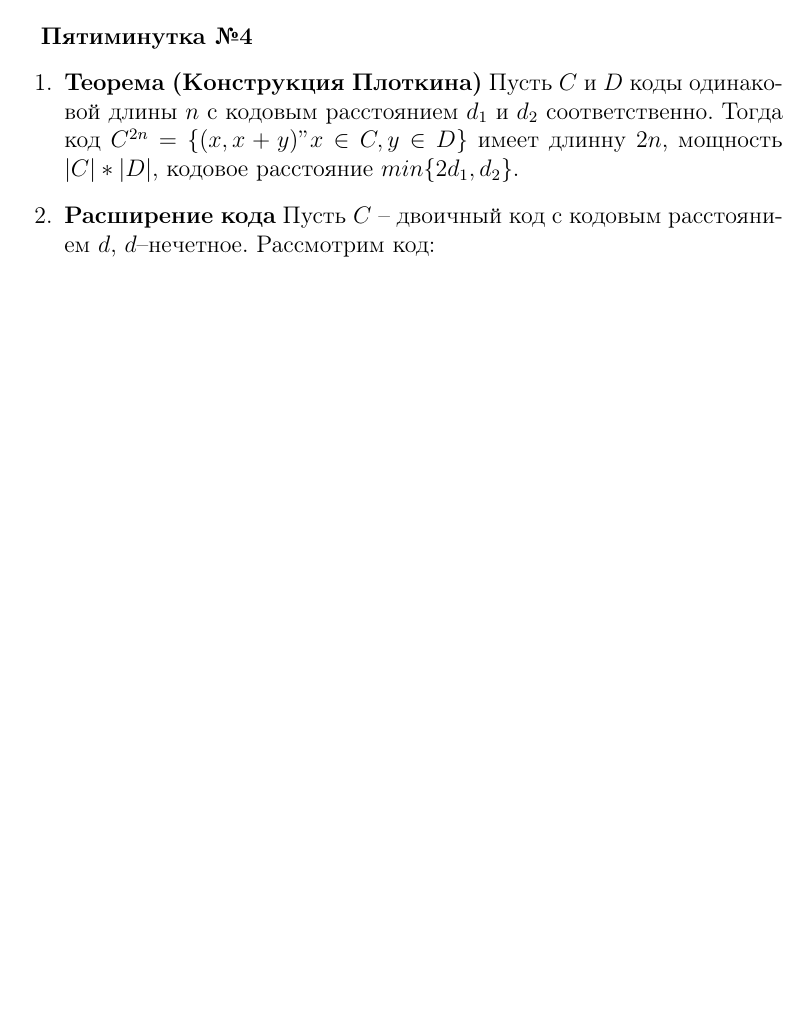
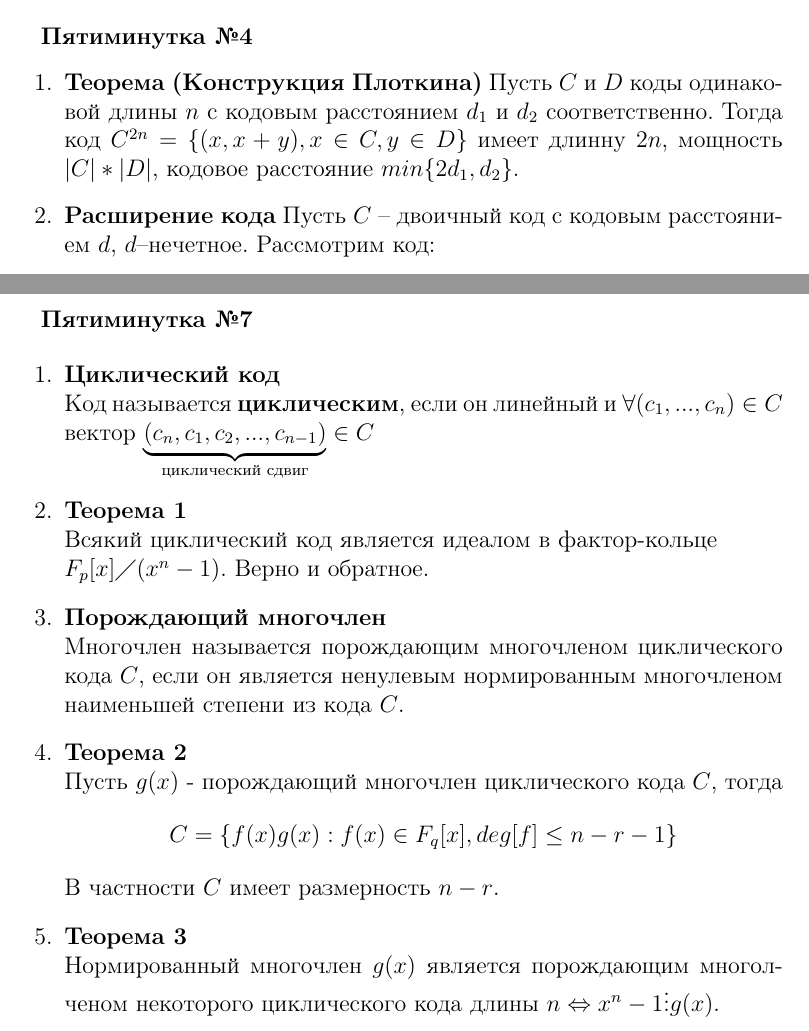
Before and after one commit to cdrann/Teorkod_pyatiminutka, a LaTeX document (Pyatiminutka.tex): part of page 4 of 9 before the commit and two parts of pages 4 and 10 of 10 after it, the two joined at a grey line, cut so that both start at the same text, the shorter picture padded with empty space. Compiled offline with pdfLaTeX.

Commit message:
add 7 pyatiminutka

```diff
--- a/Pyatiminutka.tex
+++ b/Pyatiminutka.tex
@@ -182,7 +182,7 @@ $G = \begin{pmatrix}
 
 \begin{enumerate}
 \item \textbf{Теорема (Конструкция Плоткина)}
-Пусть $C$ и $D$ коды одинаковой длины $n$ с кодовым расстоянием $d_{1}$ и $d_{2}$ соответственно. Тогда код $C^{2n} = \lbrace(x, x+y)" x\in C, y\in D\rbrace$ имеет длинну $2n$, мощность $|C|*|D|$, кодовое расстояние $min\lbrace 2d_{1}, d_{2}\rbrace$.
+Пусть $C$ и $D$ коды одинаковой длины $n$ с кодовым расстоянием $d_{1}$ и $d_{2}$ соответственно. Тогда код $C^{2n} = \lbrace(x, x+y), x\in C, y\in D\rbrace$ имеет длинну $2n$, мощность $|C|*|D|$, кодовое расстояние $min\lbrace 2d_{1}, d_{2}\rbrace$.
 
 \item \textbf{Расширение кода} Пусть $C$ – двоичный код с кодовым расстоянием $d$, $d$–нечетное. Рассмотрим код:
 \[\overline{C} = \lbrace (x, \omega (x)\hspace{0.1cm} mod\hspace{0.1cm} 2):x\in C\rbrace\]
@@ -372,7 +372,31 @@ $(n - 1; |C'|; d')$ – код $C'$, где $|C'| \geq |C|=2; d' \geq d$.
 
 Пусть $\alpha$ - \textbf{примитивный} элемент поля Галуа $GF(p^{m})$. Тогда $\alpha^{i}$ - \textbf{примитивный} элемент $\Leftrightarrow (i,p^{m}-1) = 1$
 
+\end{enumerate}
+
+\newpage
+\textbf{Пятиминутка №7}
+
+\begin{enumerate}
+    \item \textbf{Циклический код}\\
+    Код называется \textbf{циклическим}, если он линейный и $\forall(c_{1},...,c_{n})\in C$ вектор $\underbrace{(c_{n}, c_{1}, c_{2}, ..., c_{n-1})}_{\text{циклический сдвиг}}\in C$
+
+    \item \textbf{Теорема 1}\\
+    Всякий циклический код является идеалом в фактор-кольце\\ $F_{p}[x]\diagup(x^{n}-1)$. Верно и обратное.
+
+    \item \textbf{Порождающий многочлен}\\
+    Многочлен называется порождающим многочленом циклического кода $C$, если он является ненулевым нормированным многочленом наименьшей степени из кода $C$.
+
+    \item \textbf{Теорема 2}\\
+    Пусть $g(x)$ - порождающий многочлен циклического кода $C$, тогда
+    $$C = \lbrace f(x)g(x):f(x)\in F_{q}[x], deg[f] \leq n -r -1\rbrace$$
+    В частности $C$ имеет размерность $n-r$.
+
+    \item \textbf{Теорема 3}\\
+    Нормированный многочлен $g(x)$ является порождающим многолченом некоторого циклического кода длины $n \Leftrightarrow x^{n}-1\vdots g(x)$.
+
 
 \end{enumerate}
 
+
 \end{document}
```
Also changed, not shown: Pyatiminutka.pdf, Pyatiminutka.tex (2 more changed lines).
